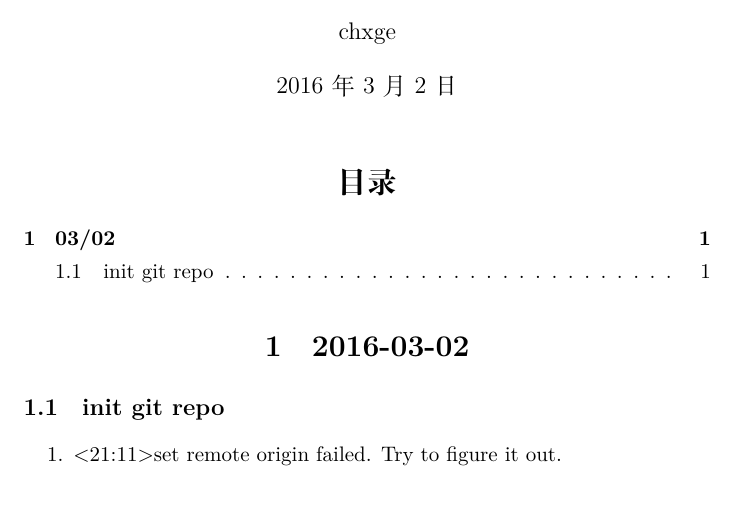
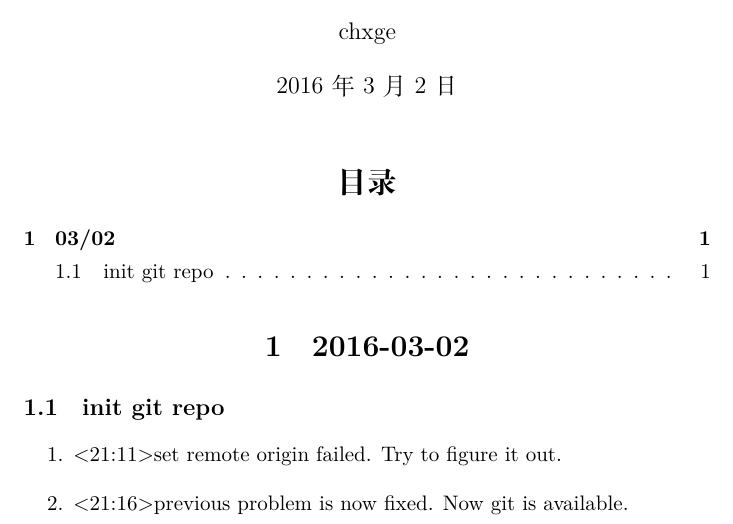
Before and after one commit to xyzhong/reimplementation, a LaTeX document (doc/EngineeringLog.tex): part of the page, cut so that both start at the same text. Compiled offline with XeLaTeX.

Commit message:
<2016/03/02 21:19>To synchronize EngineeringLog

```diff
--- a/doc/EngineeringLog.tex
+++ b/doc/EngineeringLog.tex
@@ -14,5 +14,6 @@
 	\subsection{init git repo}
 		\begin{enumerate}
 			\item <21:11>set remote origin failed. Try to figure it out.
+			\item <21:16>previous problem is now fixed. Now git is available.
 		\end{enumerate}
 \end{document}
```
